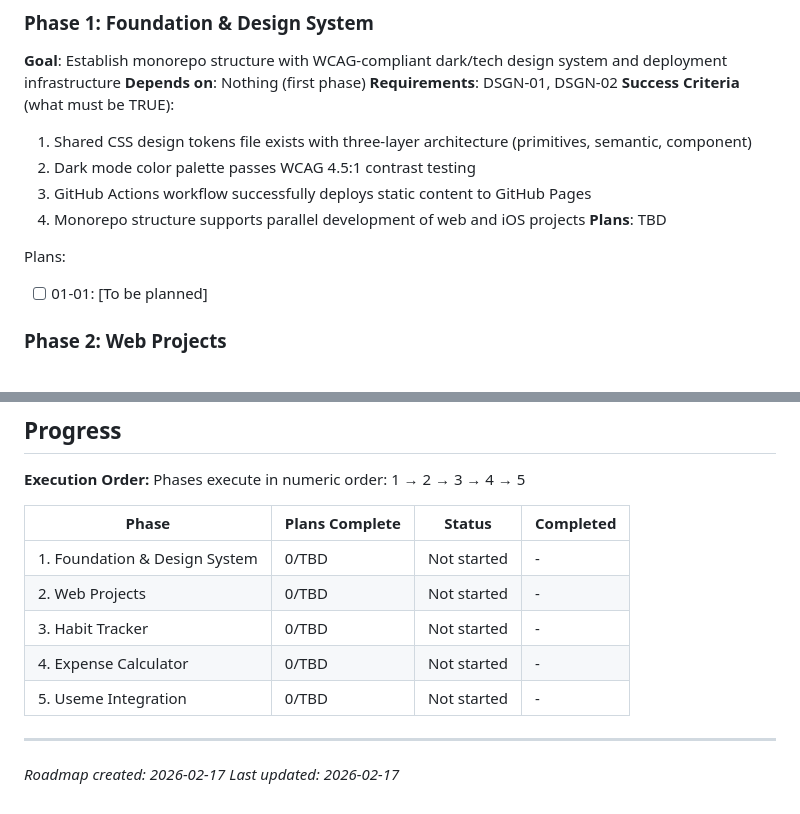
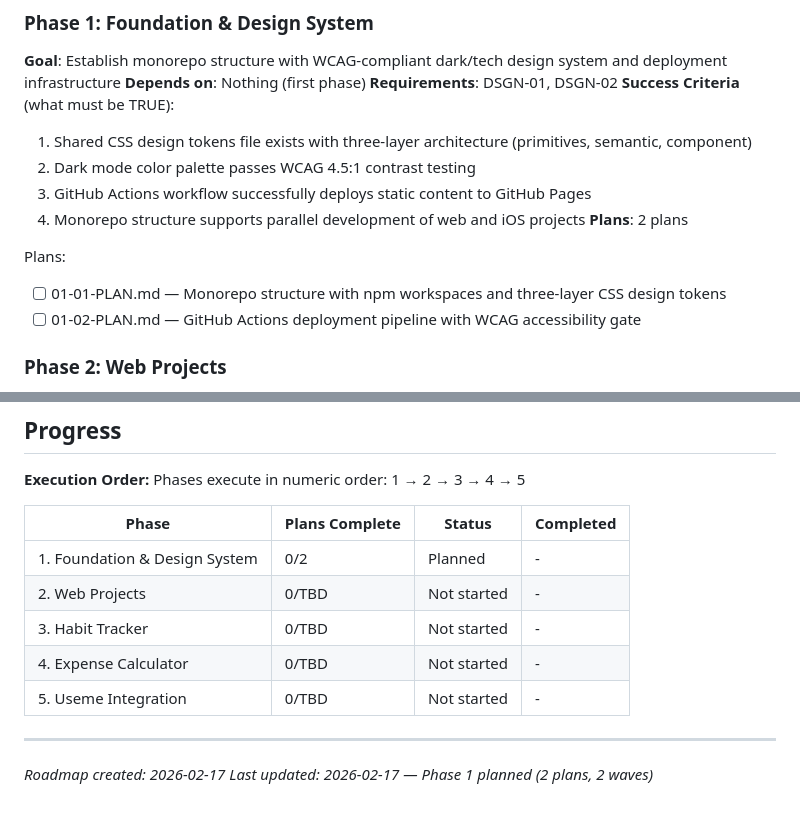
Before and after one commit to selter2001/useme, a Markdown page: .planning/ROADMAP.md, 2 parts joined by grey strips. Rendered like a GitHub page.

Commit message:
docs(01-foundation): create phase plan

```diff
--- a/.planning/ROADMAP.md
+++ b/.planning/ROADMAP.md
@@ -29,10 +29,11 @@ Decimal phases appear between their surrounding integers in numeric order.
   2. Dark mode color palette passes WCAG 4.5:1 contrast testing
   3. GitHub Actions workflow successfully deploys static content to GitHub Pages
   4. Monorepo structure supports parallel development of web and iOS projects
-**Plans**: TBD
+**Plans**: 2 plans
 
 Plans:
-- [ ] 01-01: [To be planned]
+- [ ] 01-01-PLAN.md — Monorepo structure with npm workspaces and three-layer CSS design tokens
+- [ ] 01-02-PLAN.md — GitHub Actions deployment pipeline with WCAG accessibility gate
 
 ### Phase 2: Web Projects
 **Goal**: Complete portfolio website and service landing page as entry points for potential clients
@@ -101,7 +102,7 @@ Phases execute in numeric order: 1 → 2 → 3 → 4 → 5
 
 | Phase | Plans Complete | Status | Completed |
 |-------|----------------|--------|-----------|
-| 1. Foundation & Design System | 0/TBD | Not started | - |
+| 1. Foundation & Design System | 0/2 | Planned | - |
 | 2. Web Projects | 0/TBD | Not started | - |
 | 3. Habit Tracker | 0/TBD | Not started | - |
 | 4. Expense Calculator | 0/TBD | Not started | - |
@@ -109,4 +110,4 @@ Phases execute in numeric order: 1 → 2 → 3 → 4 → 5
 
 ---
 *Roadmap created: 2026-02-17*
-*Last updated: 2026-02-17*
+*Last updated: 2026-02-17 — Phase 1 planned (2 plans, 2 waves)*
```
Also changed, not shown: 2 other files.
